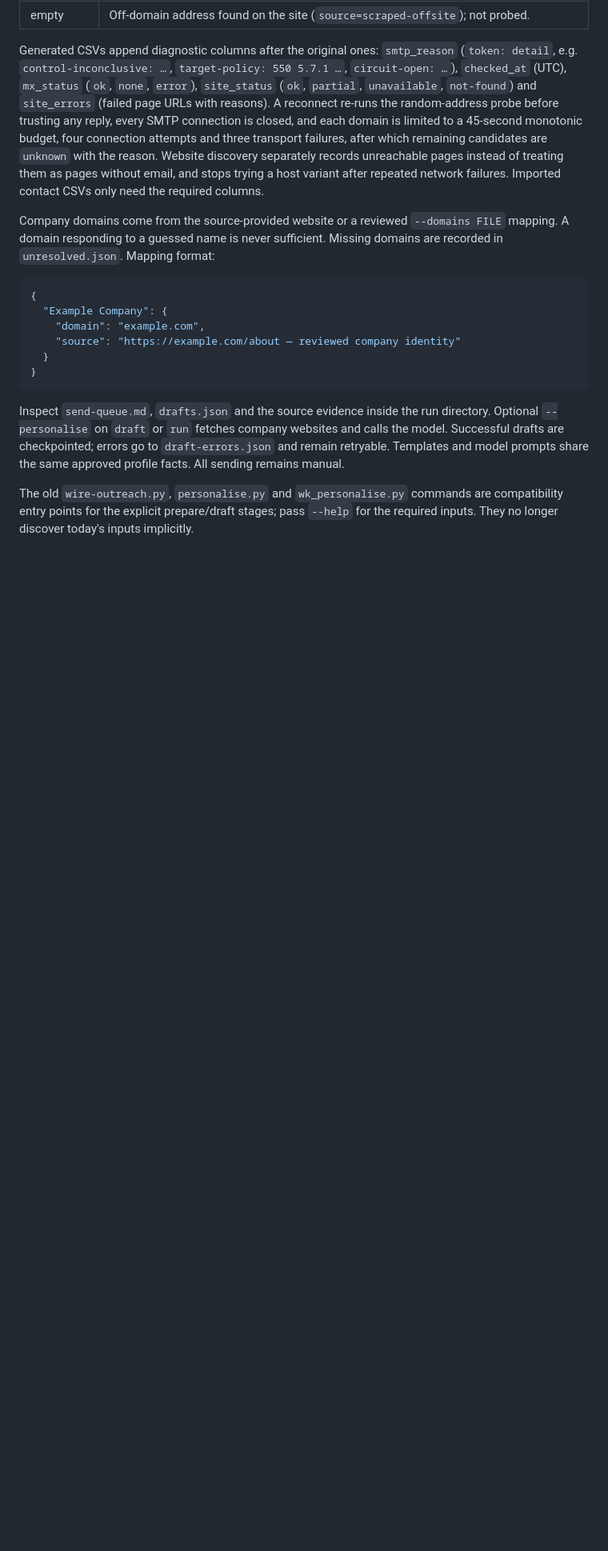
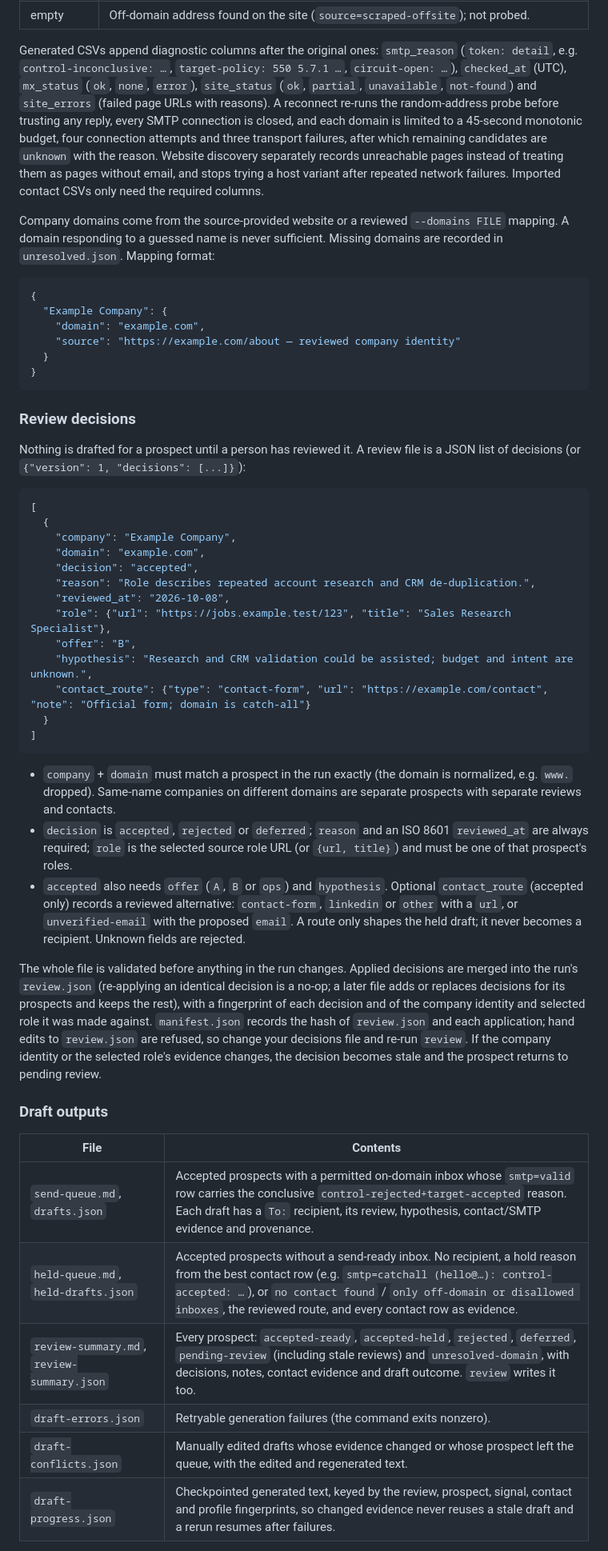
Before and after one commit to Jaseempk/shekel-radar, a Markdown page: README.md, the part around one of its changes. Shown at 80% size. GitHub-like rendering; blank space fills up the shorter version.

Commit message:
feat: export held drafts with review and evidence provenance
Document the outreach review stage, review-file schema, send and held
queues, review summary, draft provenance and edit handling, and how
older runs and legacy smtp=valid evidence migrate.

````diff
--- a/README.md
+++ b/README.md
@@ -175,6 +180,40 @@ Company domains come from the source-provided website or a reviewed `--domains F
 }
 ```
 
-Inspect `send-queue.md`, `drafts.json` and the source evidence inside the run directory. Optional `--personalise` on `draft` or `run` fetches company websites and calls the model. Successful drafts are checkpointed; errors go to `draft-errors.json` and remain retryable. Templates and model prompts share the same approved profile facts. All sending remains manual.
+### Review decisions
 
-The old `wire-outreach.py`, `personalise.py` and `wk_personalise.py` commands are compatibility entry points for the explicit prepare/draft stages; pass `--help` for the required inputs. They no longer discover today's inputs implicitly.
+Nothing is drafted for a prospect until a person has reviewed it. A review file is a JSON list of decisions (or `{"version": 1, "decisions": [...]}`):
+
+```json
+[
+  {
+    "company": "Example Company",
+    "domain": "example.com",
+    "decision": "accepted",
+    "reason": "Role describes repeated account research and CRM de-duplication.",
+    "reviewed_at": "2026-10-08",
+    "role": {"url": "https://jobs.example.test/123", "title": "Sales Research Specialist"},
+    "offer": "B",
+    "hypothesis": "Research and CRM validation could be assisted; budget and intent are unknown.",
+    "contact_route": {"type": "contact-form", "url": "https://example.com/contact", "note": "Official form; domain is catch-all"}
+  }
+]
+```
+
+- `company` + `domain` must match a prospect in the run exactly (the domain is normalized, e.g. `www.` dropped). Same-name companies on different domains are separate prospects with separate reviews and contacts.
+- `decision` is `accepted`, `rejected` or `deferred`; `reason` and an ISO 8601 `reviewed_at` are always required; `role` is the selected source role URL (or `{url, title}`) and must be one of that prospect's roles.
+- `accepted` also needs `offer` (`A`, `B` or `ops`) and `hypothesis`. Optional `contact_route` (accepted only) records a reviewed alternative: `contact-form`, `linkedin` or `other` with a `url`, or `unverified-email` with the proposed `email`. A route only shapes the held draft; it never becomes a recipient. Unknown fields are rejected.
+
+The whole file is validated before anything in the run changes. Applied decisions are merged into the run's `review.json` (re-applying an identical decision is a no-op; a later file adds or replaces decisions for its prospects and keeps the rest), with a fingerprint of each decision and of the company identity and selected role it was made against. `manifest.json` records the hash of `review.json` and each application; hand edits to `review.json` are refused, so change your decisions file and re-run `review`. If the company identity or the selected role's evidence changes, the decision becomes stale and the prospect returns to pending review.
+
+### Draft outputs
+
+| File | Contents |
+|---|---|
+| `send-queue.md`, `drafts.json` | Accepted prospects with a permitted on-domain inbox whose `smtp=valid` row carries the conclusive `control-rejected+target-accepted` reason. Each draft has a `To:` recipient, its review, hypothesis, contact/SMTP evidence and provenance. |
+| `held-queue.md`, `held-drafts.json` | Accepted prospects without a send-ready inbox. No recipient, a hold reason from the best contact row (e.g. `smtp=catchall (hello@…): control-accepted: …`), or `no contact found` / `only off-domain or disallowed inboxes`, the reviewed route, and every contact row as evidence. |
+| `review-summary.md`, `review-summary.json` | Every prospect: `accepted-ready`, `accepted-held`, `rejected`, `deferred`, `pending-review` (including stale reviews) and `unresolved-domain`, with decisions, notes, contact evidence and draft outcome. `review` writes it too. |
+| `draft-errors.json` | Retryable generation failures (the command exits nonzero). |
+| `draft-conflicts.json` | Manually edited drafts whose evidence changed or whose prospect left the queue, with the edited and regenerated text. |
+| `draft-progress.json` | Checkpointed generated text, keyed by the review, prospect, signal, contact and profile fingerprints, so changed evidence never reuses a stale draft and a rerun resumes after failures. |
+
````
Also changed, not shown: other parts of README.md (+20 -4 lines).
